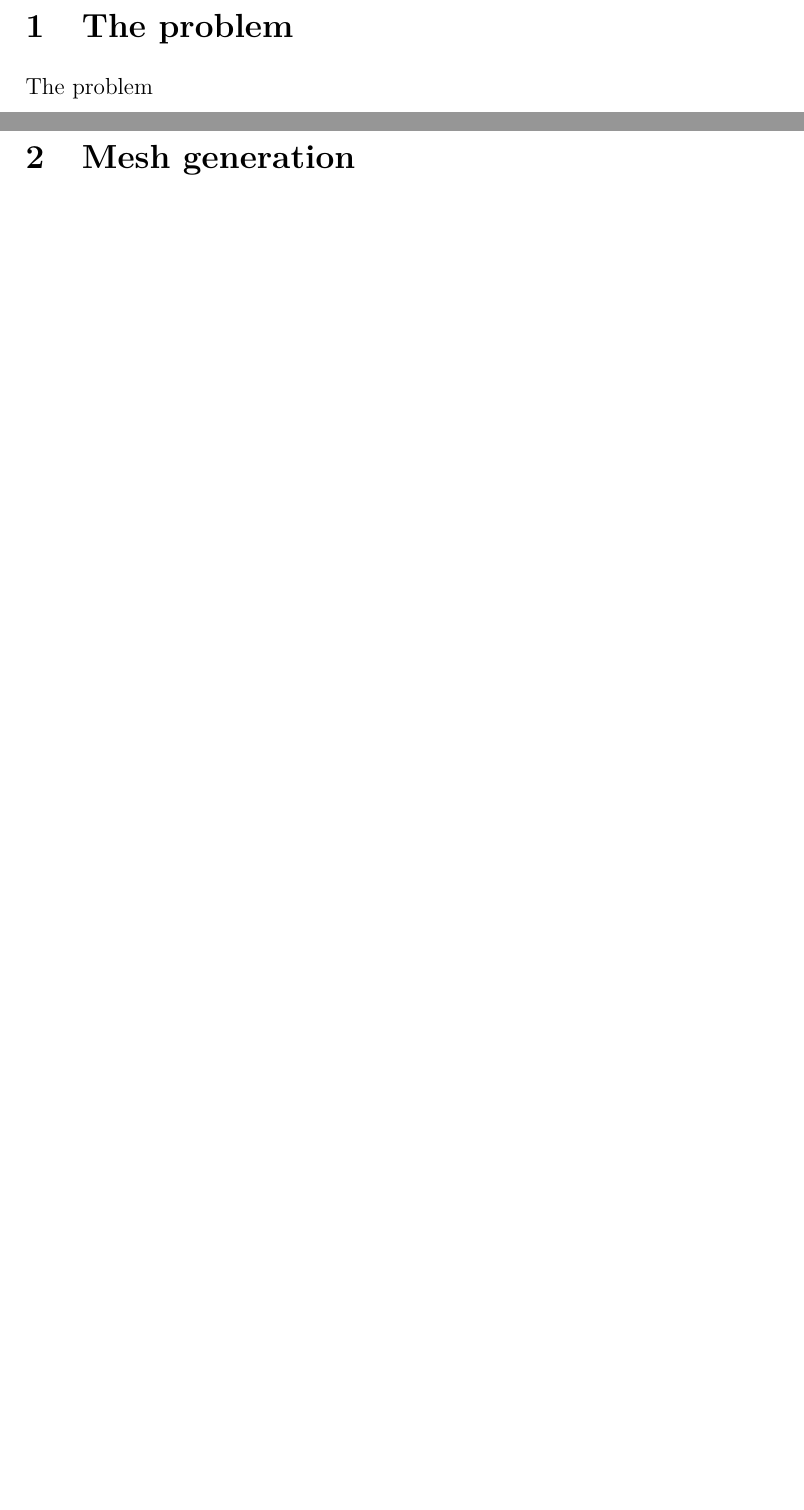
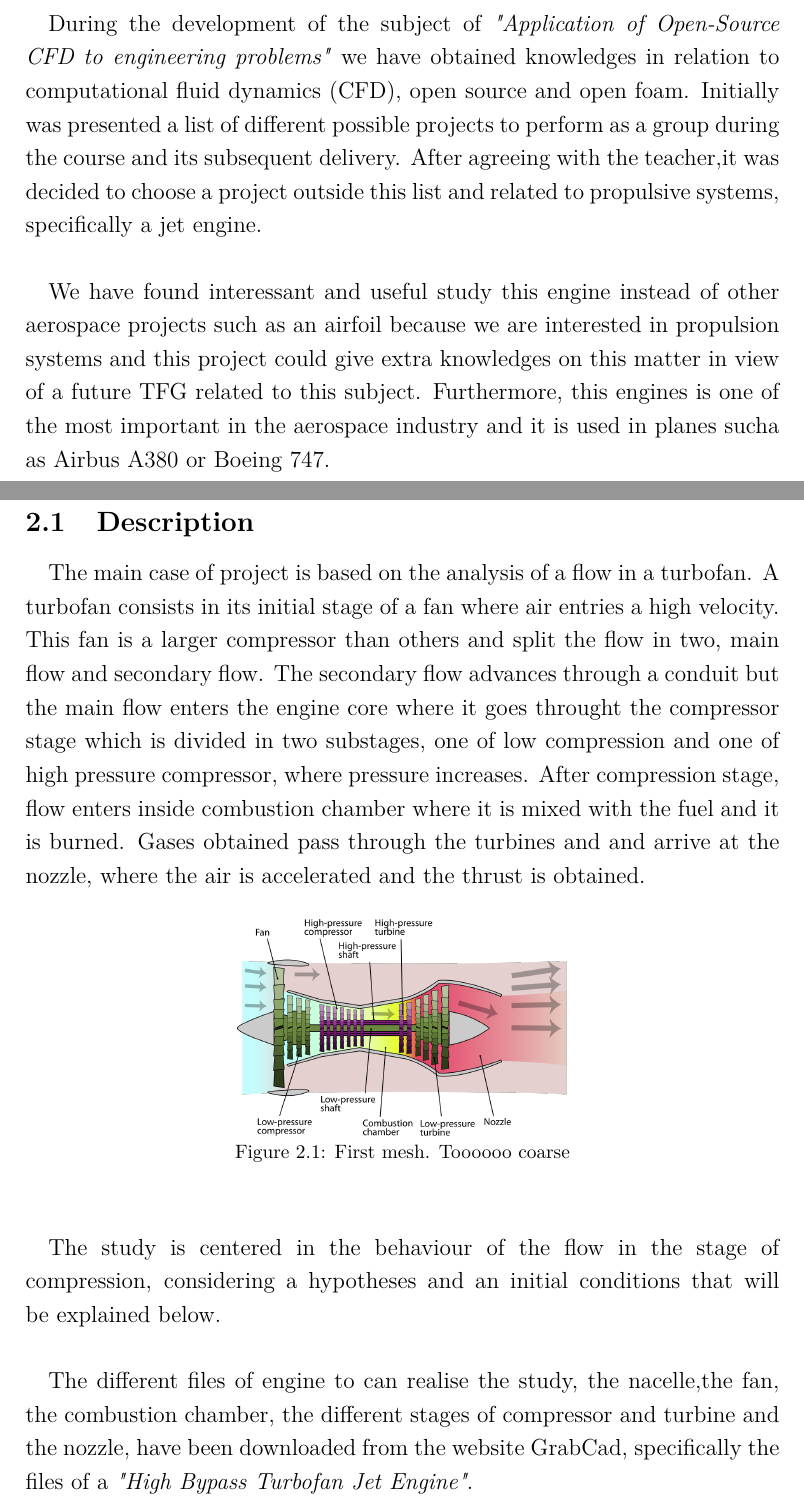
Before and after one commit to davidmorata33/elbicfdo, a LaTeX document (Report.tex, which reads sections/Case.tex, sections/Introduction.tex): two parts of pages 2 and 3 of 8 before the commit and two parts of pages 2 and 3 of 10 after it, joined at a grey line, cut at the place of the change, the shorter picture padded with empty space. Compiled offline with pdfLaTeX.

Commit message:
Introduccion

```diff
--- /dev/null
+++ b/sections/Case.tex
@@ -0,0 +1,17 @@
+\section{Case}
+\subsection{Description}
+
+\paragraph{}
+The main case of project is based on the analysis of a flow in a turbofan. A turbofan consists in its initial stage of a fan where air entries a high velocity. This fan is a larger compressor than others and split the flow in two, main flow and secondary flow. The secondary flow advances through a conduit but the main flow enters the engine core where it goes throught the compressor stage which is divided in two substages, one of low compression and one of high pressure compressor, where pressure increases. After compression stage, flow enters inside combustion chamber where it is mixed with the fuel and it is burned. Gases obtained pass through the turbines and and arrive at the nozzle, where the air is accelerated and the thrust is obtained.
+
+\begin{figure}[h!]
+\centering
+\includegraphics[scale=0.2]{./img/TurbofanEtapas.png}
+\caption{First mesh. Toooooo coarse}
+\end{figure}
+
+\paragraph{}
+The study is centered in the behaviour of the flow in the stage of compression, considering a hypotheses and an initial conditions that will be explained below.
+
+\paragraph{}
+The different files of engine to can realise the study, the nacelle,the fan, the combustion chamber, the different stages of compressor and turbine and the nozzle, have been downloaded from the website GrabCad, specifically the files of a \textit{"High Bypass Turbofan Jet Engine"}.
--- /dev/null
+++ b/sections/Introduction.tex
@@ -0,0 +1,7 @@
+\section{Introduction}
+
+\paragraph{}
+During the development of the subject of \textit{"Application of Open-Source CFD to engineering problems"} we have obtained knowledges in relation to computational fluid dynamics (CFD), open source and open foam. Initially was presented a list of different possible projects to perform as a group during the course and its subsequent delivery. After agreeing with the teacher,it was decided to choose a project outside this list and related to propulsive systems, specifically a jet engine.
+
+\paragraph{}
+We have found interessant and useful  study this engine instead of other aerospace projects such as an airfoil because we are interested in propulsion systems and this project could give extra knowledges on this matter in view of a future TFG related to this subject. Furthermore, this engines is one of the most important  in the aerospace industry and it is used in planes sucha as Airbus A380 or Boeing 747.
```
Also changed, not shown: Report.tex (+2 -1 lines), sections/problem.tex (+1 -0 lines), Report.pdf, img/Turbofan.png (added), img/TurbofanEtapas.png (added), sections/Case.tex (18 more changed lines), 4 other files.
